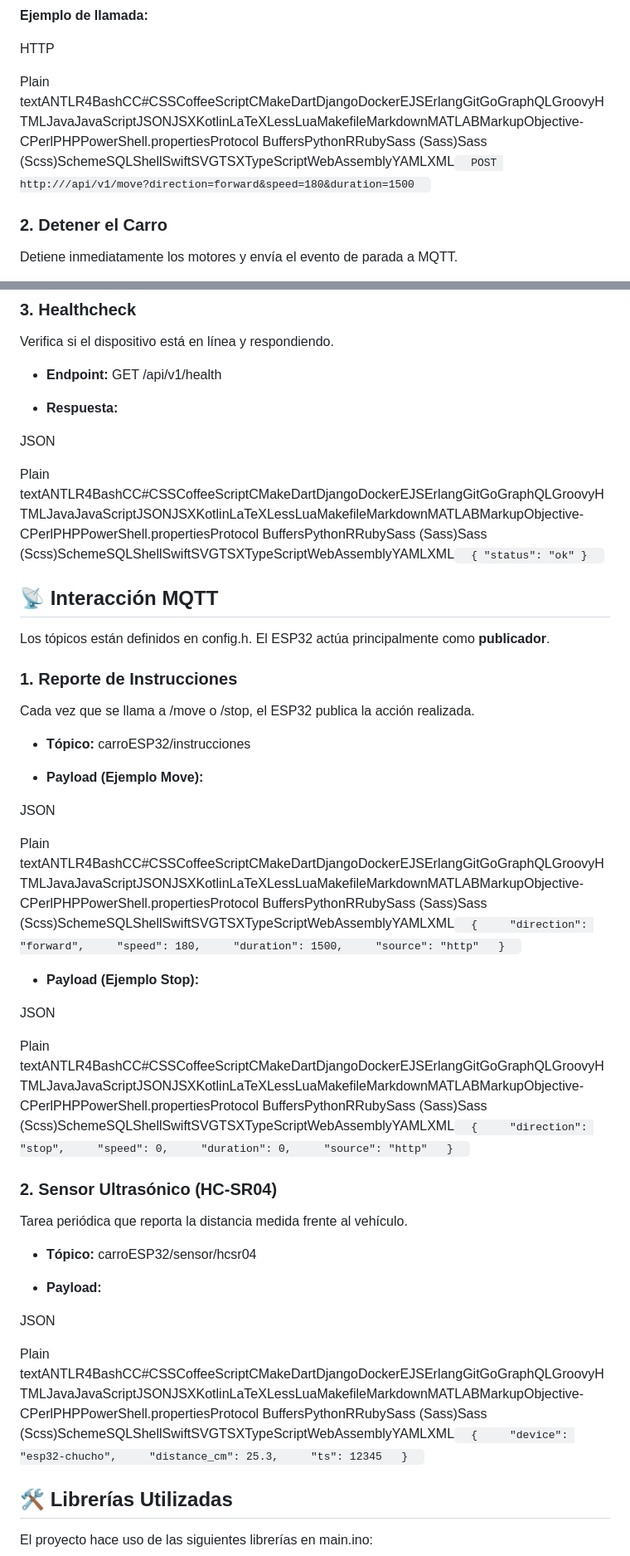
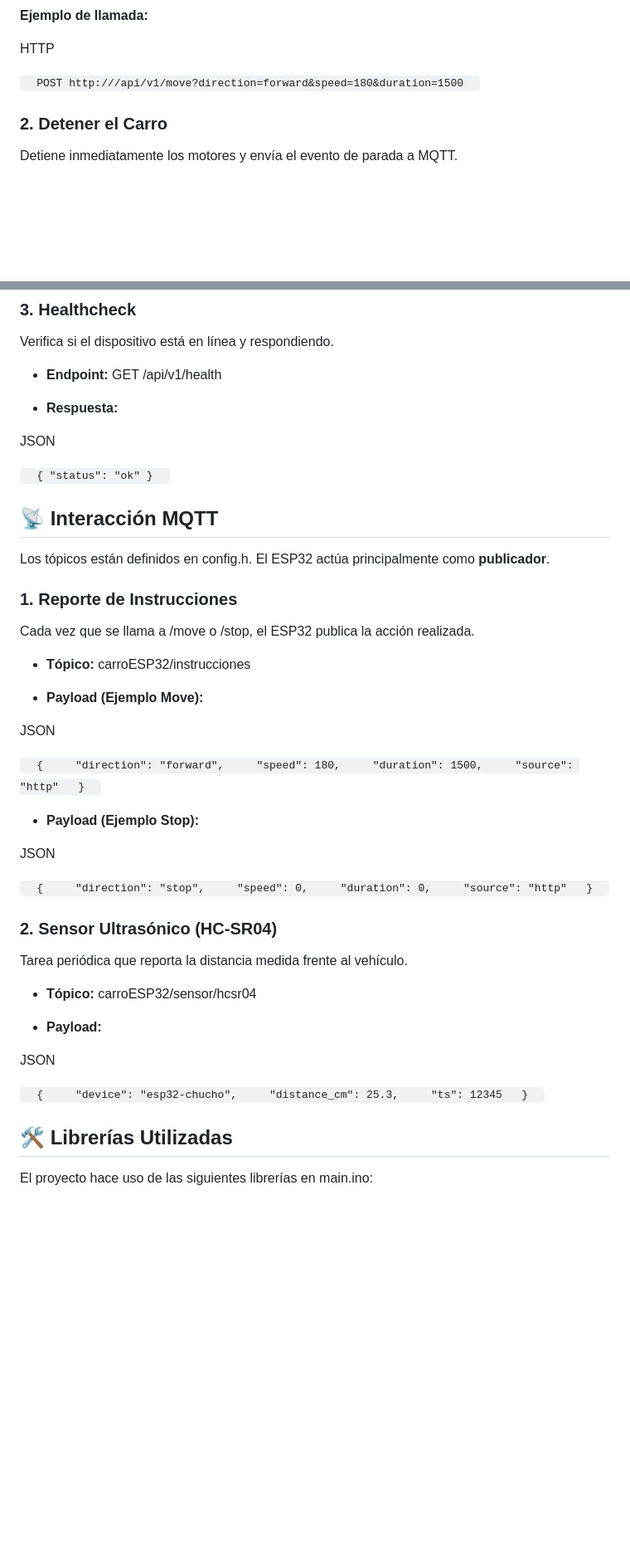
Before and after one commit to S-Sanchez04/ESP32-MQQTT-HTTP, a Markdown page: README.md, 2 parts joined by grey strips. Shown: that part at 83% size. Rendered like a GitHub page; blank space fills up the shorter version.

Commit message:
Fix formatting in README for API examples

```diff
--- a/README.md
+++ b/README.md
@@ -98,7 +98,7 @@ Inicia el movimiento de los motores según los parámetros indicados.
 
 HTTP
 
-Plain textANTLR4BashCC#CSSCoffeeScriptCMakeDartDjangoDockerEJSErlangGitGoGraphQLGroovyHTMLJavaJavaScriptJSONJSXKotlinLaTeXLessLuaMakefileMarkdownMATLABMarkupObjective-CPerlPHPPowerShell.propertiesProtocol BuffersPythonRRubySass (Sass)Sass (Scss)SchemeSQLShellSwiftSVGTSXTypeScriptWebAssemblyYAMLXML`   POST http:///api/v1/move?direction=forward&speed=180&duration=1500   `
+`   POST http:///api/v1/move?direction=forward&speed=180&duration=1500   `
 
 ### 2\. Detener el Carro
 
@@ -122,7 +122,7 @@ Verifica si el dispositivo está en línea y respondiendo.
 
 JSON
 
-Plain textANTLR4BashCC#CSSCoffeeScriptCMakeDartDjangoDockerEJSErlangGitGoGraphQLGroovyHTMLJavaJavaScriptJSONJSXKotlinLaTeXLessLuaMakefileMarkdownMATLABMarkupObjective-CPerlPHPPowerShell.propertiesProtocol BuffersPythonRRubySass (Sass)Sass (Scss)SchemeSQLShellSwiftSVGTSXTypeScriptWebAssemblyYAMLXML`   { "status": "ok" }   `
+`   { "status": "ok" }   `
 
 📡 Interacción MQTT
 -------------------
@@ -140,14 +140,14 @@ Cada vez que se llama a /move o /stop, el ESP32 publica la acción realizada.
 
 JSON
 
-Plain textANTLR4BashCC#CSSCoffeeScriptCMakeDartDjangoDockerEJSErlangGitGoGraphQLGroovyHTMLJavaJavaScriptJSONJSXKotlinLaTeXLessLuaMakefileMarkdownMATLABMarkupObjective-CPerlPHPPowerShell.propertiesProtocol BuffersPythonRRubySass (Sass)Sass (Scss)SchemeSQLShellSwiftSVGTSXTypeScriptWebAssemblyYAMLXML`   {     "direction": "forward",     "speed": 180,     "duration": 1500,     "source": "http"   }   `
+`   {     "direction": "forward",     "speed": 180,     "duration": 1500,     "source": "http"   }   `
 
 *   **Payload (Ejemplo Stop):**
 
 
 JSON
 
-Plain textANTLR4BashCC#CSSCoffeeScriptCMakeDartDjangoDockerEJSErlangGitGoGraphQLGroovyHTMLJavaJavaScriptJSONJSXKotlinLaTeXLessLuaMakefileMarkdownMATLABMarkupObjective-CPerlPHPPowerShell.propertiesProtocol BuffersPythonRRubySass (Sass)Sass (Scss)SchemeSQLShellSwiftSVGTSXTypeScriptWebAssemblyYAMLXML`   {     "direction": "stop",     "speed": 0,     "duration": 0,     "source": "http"   }   `
+`   {     "direction": "stop",     "speed": 0,     "duration": 0,     "source": "http"   }   `
 
 ### 2\. Sensor Ultrasónico (HC-SR04)
 
@@ -160,7 +160,7 @@ Tarea periódica que reporta la distancia medida frente al vehículo.
 
 JSON
 
-Plain textANTLR4BashCC#CSSCoffeeScriptCMakeDartDjangoDockerEJSErlangGitGoGraphQLGroovyHTMLJavaJavaScriptJSONJSXKotlinLaTeXLessLuaMakefileMarkdownMATLABMarkupObjective-CPerlPHPPowerShell.propertiesProtocol BuffersPythonRRubySass (Sass)Sass (Scss)SchemeSQLShellSwiftSVGTSXTypeScriptWebAssemblyYAMLXML`   {     "device": "esp32-chucho",     "distance_cm": 25.3,     "ts": 12345   }   `
+`   {     "device": "esp32-chucho",     "distance_cm": 25.3,     "ts": 12345   }   `
 
 🛠 Librerías Utilizadas
 -----------------------
```
Also changed, not shown: other parts of README.md (+1 -1 lines).
